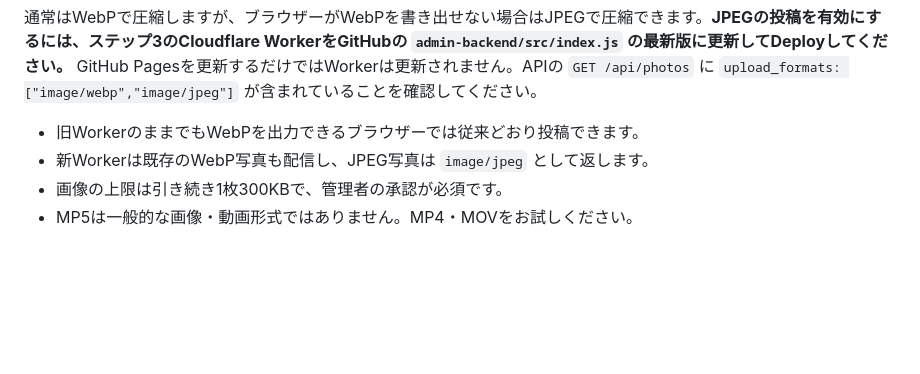
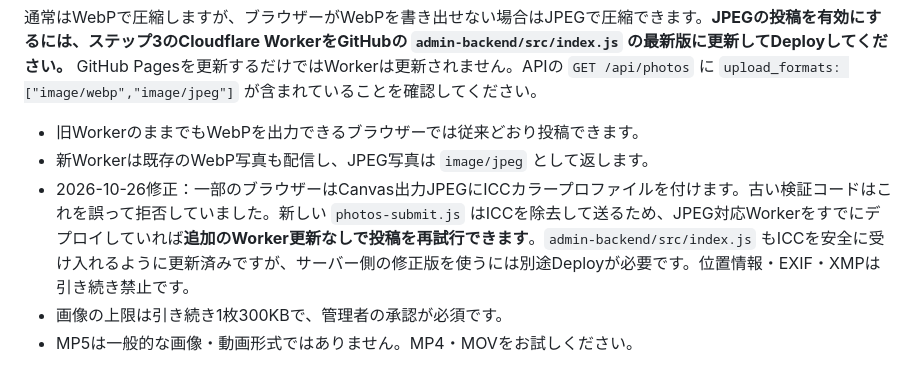
Before and after one commit to ban-ikura/hokkaido-trip, a Markdown page: admin-backend/PHOTOS-SETUP.md, the part around the change. Rendered like a GitHub page; blank space fills up the shorter version.

Commit message:
Explain JPEG ICC fix is immediately available to already updated Workers via new browser uploader

```diff
--- a/admin-backend/PHOTOS-SETUP.md
+++ b/admin-backend/PHOTOS-SETUP.md
@@ -72,6 +72,7 @@ GitHubの `admin-backend/src/index.js` の**全文**をコード編集画面に
 
 - 旧WorkerのままでもWebPを出力できるブラウザーでは従来どおり投稿できます。
 - 新Workerは既存のWebP写真も配信し、JPEG写真は `image/jpeg` として返します。
+- 2026-10-26修正：一部のブラウザーはCanvas出力JPEGにICCカラープロファイルを付けます。古い検証コードはこれを誤って拒否していました。新しい `photos-submit.js` はICCを除去して送るため、JPEG対応Workerをすでにデプロイしていれば**追加のWorker更新なしで投稿を再試行できます**。`admin-backend/src/index.js` もICCを安全に受け入れるように更新済みですが、サーバー側の修正版を使うには別途Deployが必要です。位置情報・EXIF・XMPは引き続き禁止です。
 - 画像の上限は引き続き1枚300KBで、管理者の承認が必須です。
 - MP5は一般的な画像・動画形式ではありません。MP4・MOVをお試しください。
 
```
